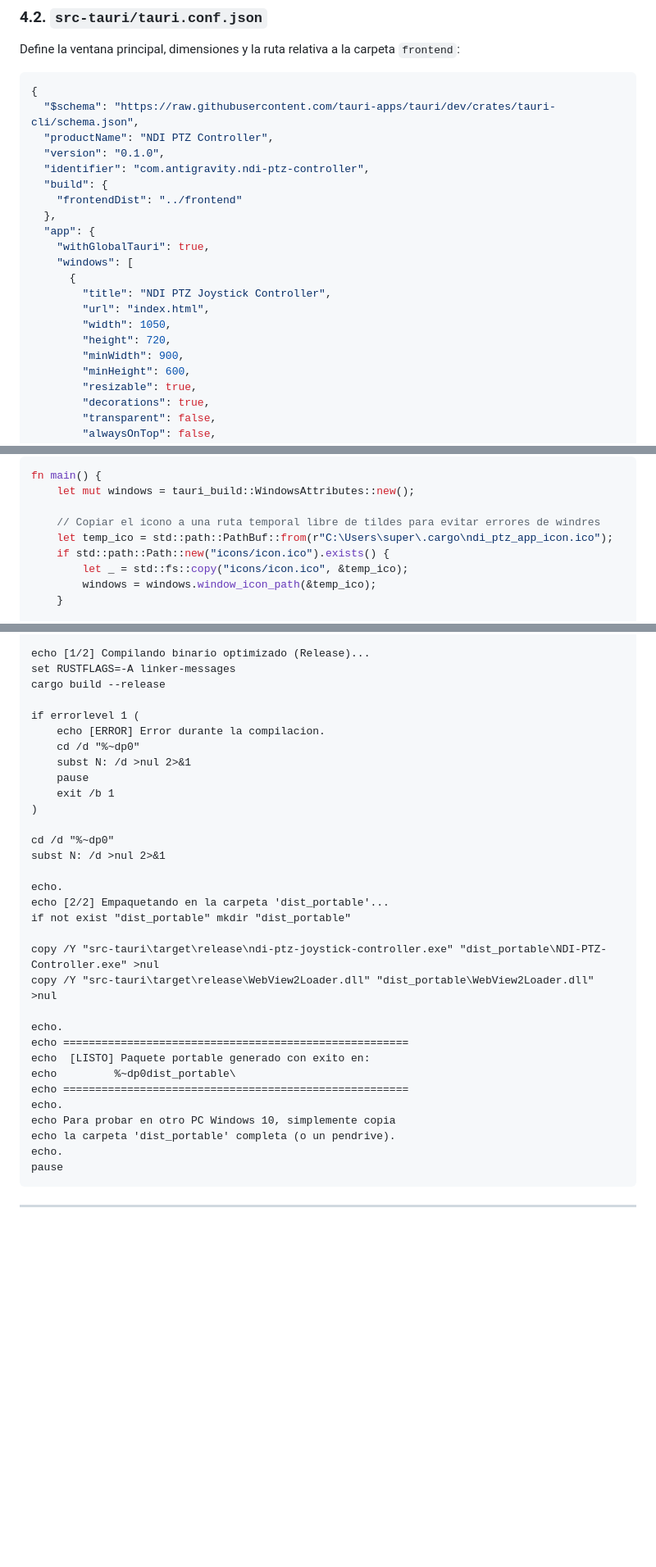
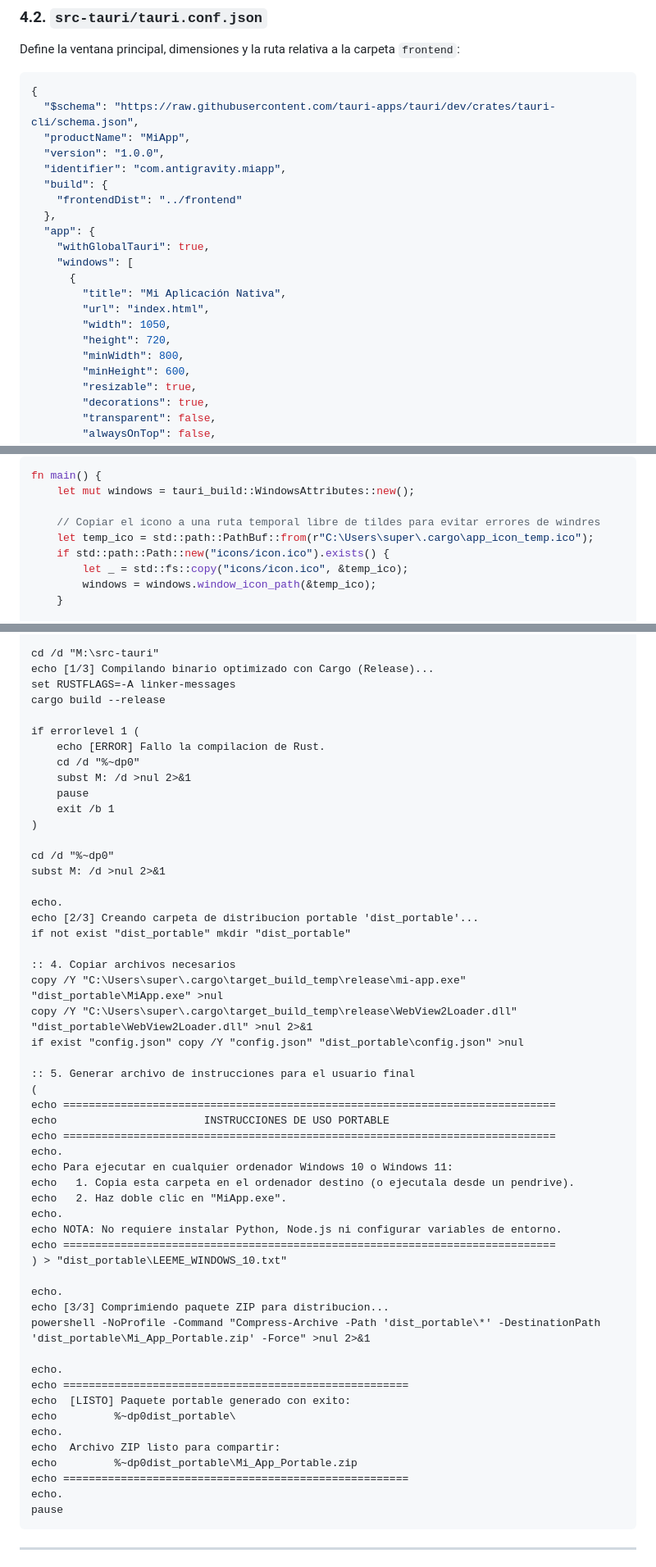
Before and after one commit to vgisbert/ndi-ptz-joystick-controller, a Markdown page: GUIA_COMPILACION_NATIVA_TAURI_RUST.md, 3 parts joined by grey strips. Shown at 82% size. Drawn GitHub-style; blank space fills up the shorter version.

````diff
--- a/GUIA_COMPILACION_NATIVA_TAURI_RUST.md
+++ b/GUIA_COMPILACION_NATIVA_TAURI_RUST.md
@@ -115,9 +108,9 @@ Define la ventana principal, dimensiones y la ruta relativa a la carpeta `fronte
 ```json
 {
   "$schema": "https://raw.githubusercontent.com/tauri-apps/tauri/dev/crates/tauri-cli/schema.json",
-  "productName": "NDI PTZ Controller",
-  "version": "0.1.0",
-  "identifier": "com.antigravity.ndi-ptz-controller",
+  "productName": "MiApp",
+  "version": "1.0.0",
+  "identifier": "com.antigravity.miapp",
   "build": {
     "frontendDist": "../frontend"
   },
@@ -125,11 +118,11 @@ Define la ventana principal, dimensiones y la ruta relativa a la carpeta `fronte
     "withGlobalTauri": true,
     "windows": [
       {
-        "title": "NDI PTZ Joystick Controller",
+        "title": "Mi Aplicación Nativa",
         "url": "index.html",
         "width": 1050,
         "height": 720,
-        "minWidth": 900,
+        "minWidth": 800,
         "minHeight": 600,
         "resizable": true,
         "decorations": true,
@@ -170,7 +163,7 @@ fn main() {
     let mut windows = tauri_build::WindowsAttributes::new();
 
     // Copiar el icono a una ruta temporal libre de tildes para evitar errores de windres
-    let temp_ico = std::path::PathBuf::from(r"C:\Users\super\.cargo\ndi_ptz_app_icon.ico");
+    let temp_ico = std::path::PathBuf::from(r"C:\Users\super\.cargo\app_icon_temp.ico");
     if std::path::Path::new("icons/icon.ico").exists() {
         let _ = std::fs::copy("icons/icon.ico", &temp_ico);
         windows = windows.window_icon_path(&temp_ico);
@@ -280,34 +272,55 @@ if exist "N:\src-tauri" (
 
-echo [1/2] Compilando binario optimizado (Release)...
+cd /d "M:\src-tauri"
+echo [1/3] Compilando binario optimizado con Cargo (Release)...
 set RUSTFLAGS=-A linker-messages
 cargo build --release
 
 if errorlevel 1 (
-    echo [ERROR] Error durante la compilacion.
+    echo [ERROR] Fallo la compilacion de Rust.
     cd /d "%~dp0"
-    subst N: /d >nul 2>&1
+    subst M: /d >nul 2>&1
     pause
     exit /b 1
 )
 
 cd /d "%~dp0"
-subst N: /d >nul 2>&1
+subst M: /d >nul 2>&1
 
 echo.
-echo [2/2] Empaquetando en la carpeta 'dist_portable'...
+echo [2/3] Creando carpeta de distribucion portable 'dist_portable'...
 if not exist "dist_portable" mkdir "dist_portable"
 
-copy /Y "src-tauri\target\release\ndi-ptz-joystick-controller.exe" "dist_portable\NDI-PTZ-Controller.exe" >nul
-copy /Y "src-tauri\target\release\WebView2Loader.dll" "dist_portable\WebView2Loader.dll" >nul
+:: 4. Copiar archivos necesarios
+copy /Y "C:\Users\super\.cargo\target_build_temp\release\mi-app.exe" "dist_portable\MiApp.exe" >nul
+copy /Y "C:\Users\super\.cargo\target_build_temp\release\WebView2Loader.dll" "dist_portable\WebView2Loader.dll" >nul 2>&1
+if exist "config.json" copy /Y "config.json" "dist_portable\config.json" >nul
+
+:: 5. Generar archivo de instrucciones para el usuario final
+(
+echo =============================================================================
+echo                       INSTRUCCIONES DE USO PORTABLE
+echo =============================================================================
+echo.
+echo Para ejecutar en cualquier ordenador Windows 10 o Windows 11:
+echo   1. Copia esta carpeta en el ordenador destino (o ejecutala desde un pendrive).
+echo   2. Haz doble clic en "MiApp.exe".
+echo.
+echo NOTA: No requiere instalar Python, Node.js ni configurar variables de entorno.
+echo =============================================================================
+) > "dist_portable\LEEME_WINDOWS_10.txt"
+
+echo.
+echo [3/3] Comprimiendo paquete ZIP para distribucion...
+powershell -NoProfile -Command "Compress-Archive -Path 'dist_portable\*' -DestinationPath 'dist_portable\Mi_App_Portable.zip' -Force" >nul 2>&1
 
 echo.
 echo ======================================================
-echo  [LISTO] Paquete portable generado con exito en:
+echo  [LISTO] Paquete portable generado con exito:
 echo         %~dp0dist_portable\
+echo.
+echo  Archivo ZIP listo para compartir:
+echo         %~dp0dist_portable\Mi_App_Portable.zip
 echo ======================================================
-echo.
-echo Para probar en otro PC Windows 10, simplemente copia
-echo la carpeta 'dist_portable' completa (o un pendrive).
 echo.
 pause
 ```
````
Also changed, not shown: other parts of GUIA_COMPILACION_NATIVA_TAURI_RUST.md (+45 -53 lines), GUIA_CONTEXTO_PROBLEMAS_ENTORNO_Y_BACKUP.md (+12 -16 lines), Guia_Inicio_Nuevos_Proyectos.md (+6 -7 lines).
